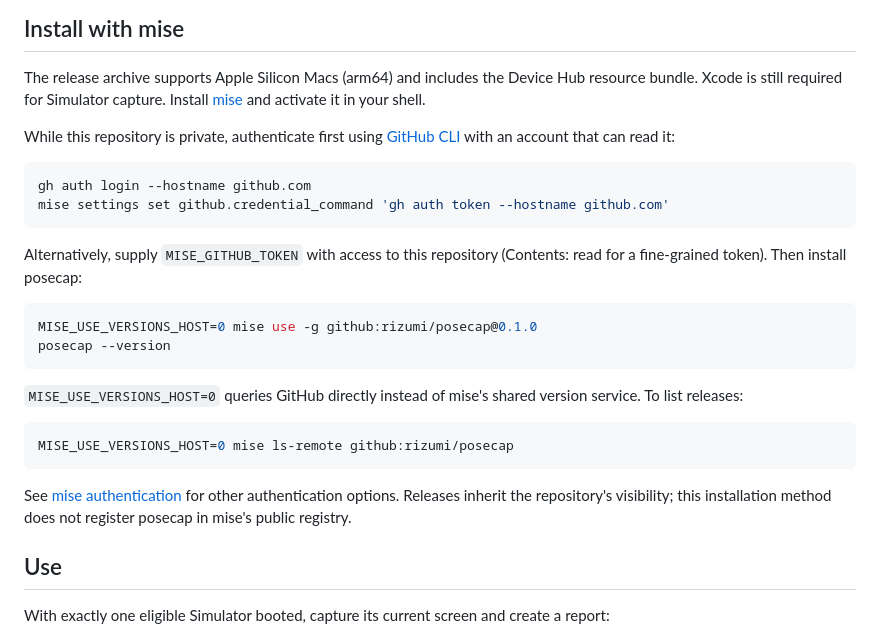
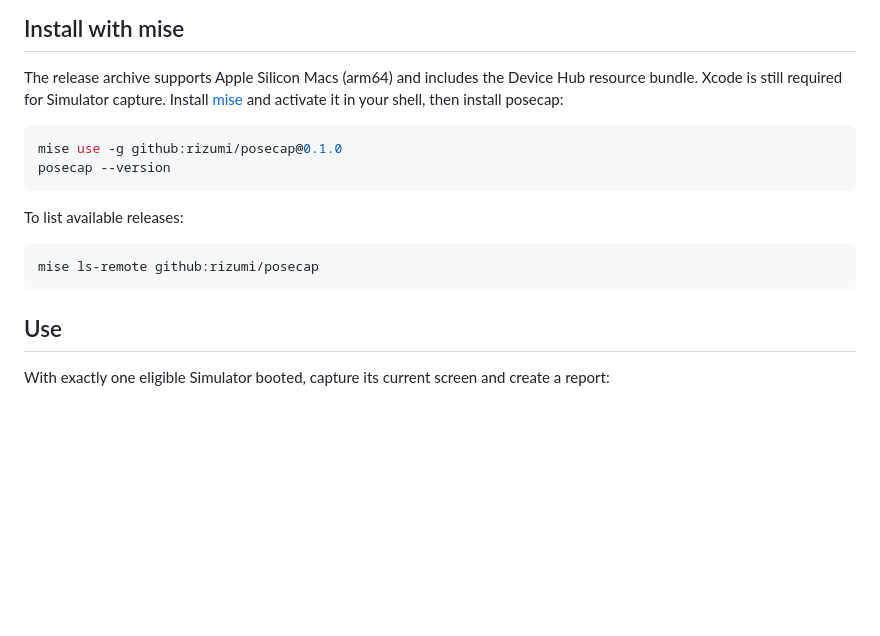
Before and after one commit to rizumi/posecap, a Markdown page: README.md, the part around the change. GitHub-like rendering; blank space fills up the shorter version.

Commit message:
Simplify mise installation instructions

````diff
--- a/README.md
+++ b/README.md
@@ -36,34 +36,18 @@ or those permissions.
 The release archive supports Apple Silicon Macs (arm64) and includes the
 Device Hub resource bundle. Xcode is still required for Simulator capture.
 Install [mise](https://mise.jdx.dev/getting-started.html) and activate it in your
-shell.
-
-While this repository is private, authenticate first using
-[GitHub CLI](https://cli.github.com/) with an account that can read it:
+shell, then install posecap:
 
 ```sh
-gh auth login --hostname github.com
-mise settings set github.credential_command 'gh auth token --hostname github.com'
-```
-
-Alternatively, supply `MISE_GITHUB_TOKEN` with access to this repository
-(Contents: read for a fine-grained token). Then install posecap:
-
-```sh
-MISE_USE_VERSIONS_HOST=0 mise use -g github:rizumi/posecap@0.1.0
+mise use -g github:rizumi/posecap@0.1.0
 posecap --version
 ```
 
-`MISE_USE_VERSIONS_HOST=0` queries GitHub directly instead of mise's shared
-version service. To list releases:
+To list available releases:
 
 ```sh
-MISE_USE_VERSIONS_HOST=0 mise ls-remote github:rizumi/posecap
+mise ls-remote github:rizumi/posecap
 ```
-
-See [mise authentication](https://mise.jdx.dev/dev-tools/github-tokens.html)
-for other authentication options. Releases inherit the repository's visibility;
-this installation method does not register posecap in mise's public registry.
 
 ## Use
 
````
